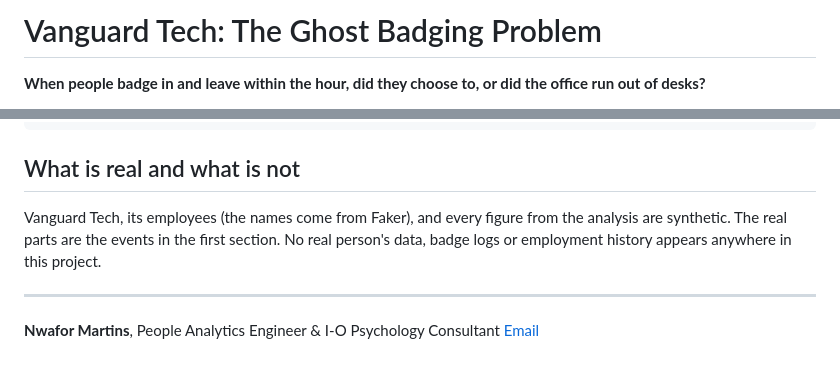
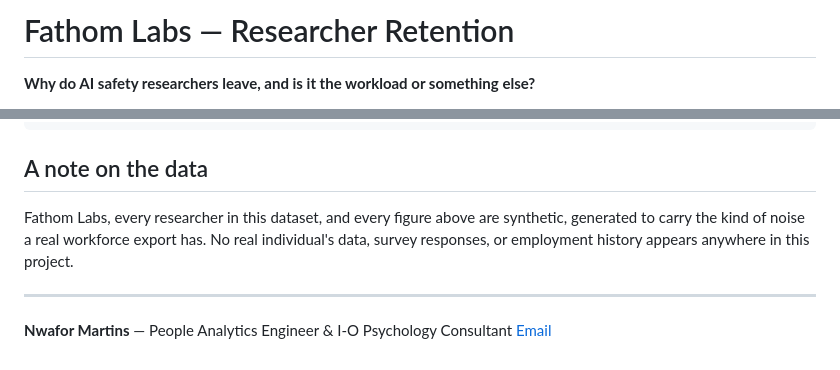
Before and after one commit to professorpasqua-byte/fathom-labs-retention, a Markdown page: README.md, 2 parts joined by grey strips. GitHub-like rendering.

````diff
--- a/README.md
+++ b/README.md
@@ -1,4 +1,4 @@
-# Vanguard Tech: The Ghost Badging Problem
+# Fathom Labs — Researcher Retention
 
-**When people badge in and leave within the hour, did they choose to, or did the office run out of desks?**
+**Why do AI safety researchers leave, and is it the workload or something else?**
 
@@ -135,11 +93,11 @@ vanguard_tech/
 └── README.md
 ```
 
-## What is real and what is not
+## A note on the data
 
-Vanguard Tech, its employees (the names come from Faker), and every figure from the analysis are synthetic. The real parts are the events in the first section. No real person's data, badge logs or employment history appears anywhere in this project.
+Fathom Labs, every researcher in this dataset, and every figure above are synthetic, generated to carry the kind of noise a real workforce export has. No real individual's data, survey responses, or employment history appears anywhere in this project.
 
 ---
 
-**Nwafor Martins**, People Analytics Engineer & I-O Psychology Consultant
+**Nwafor Martins** — People Analytics Engineer & I-O Psychology Consultant
 [Email](mailto:nwaforchubby@gmail.com)
````
Also changed, not shown: other parts of README.md (+52 -94 lines).
